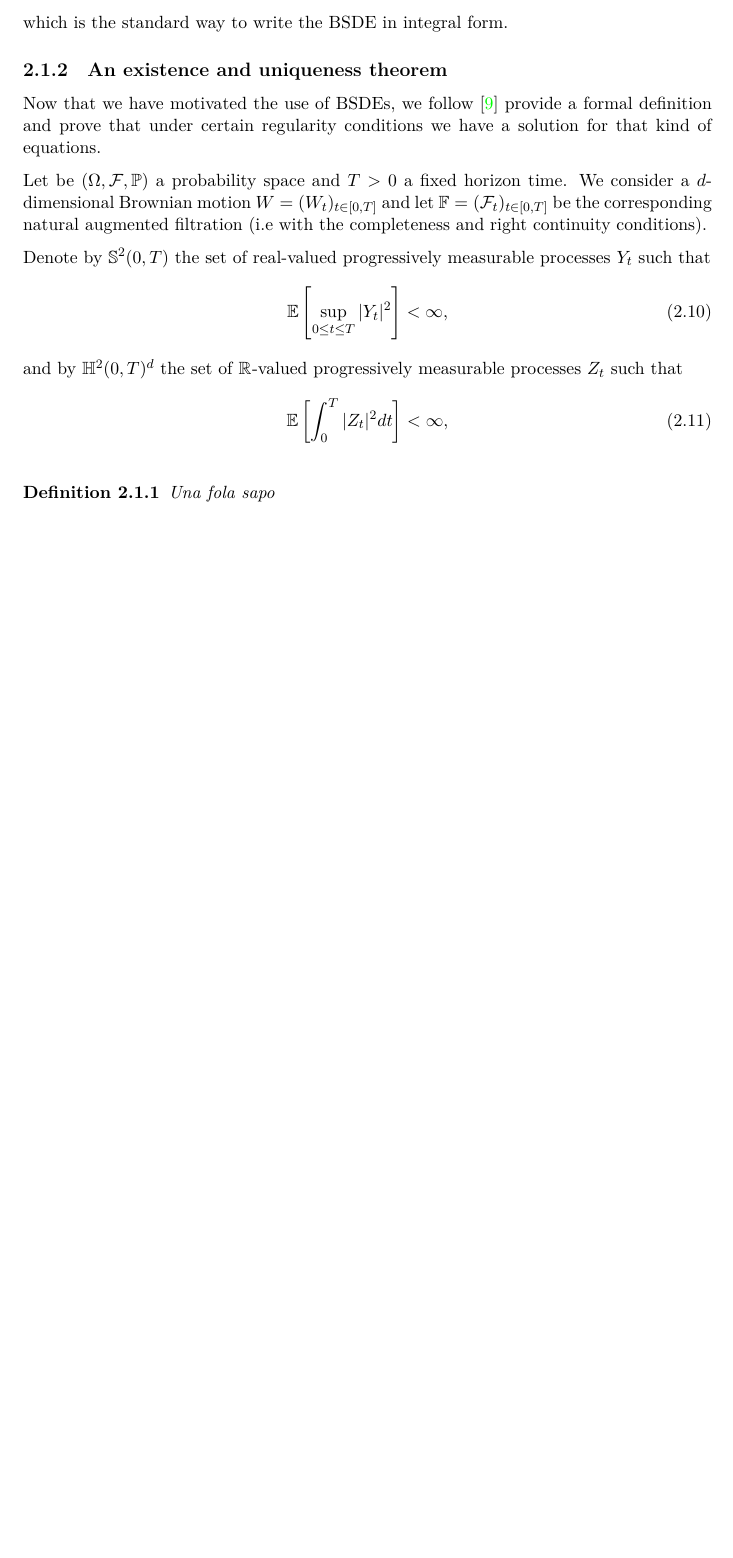
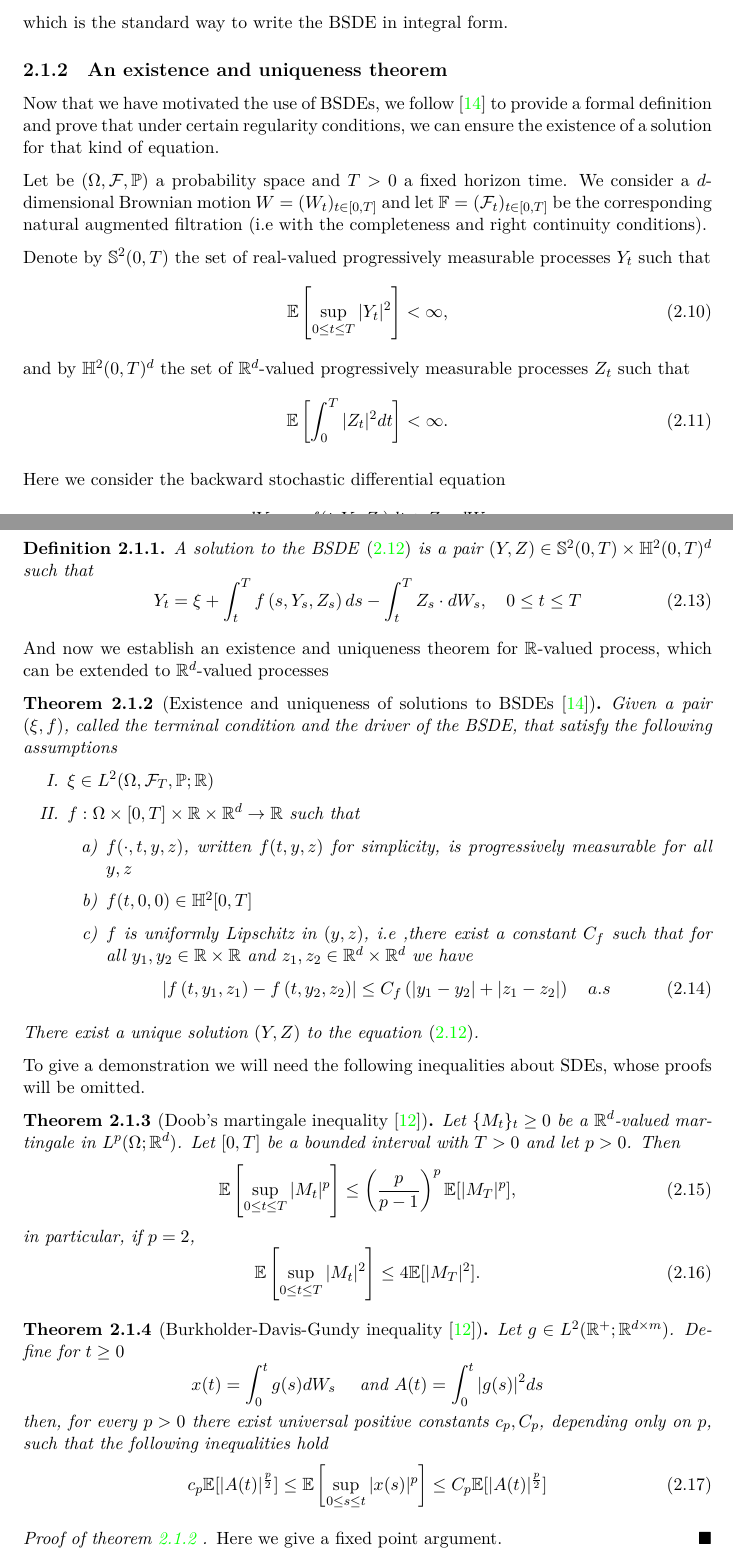
Before and after one commit to CarlosContrerasQ12/TesisMaestria, a LaTeX thesis (Tesis/main.tex, which reads Tesis/chapters/chapter02.tex): part of page 8 of 16 before the commit and two parts of pages 9 and 10 of 18 after it, the two joined at a grey line, cut so that both start at the same text, the shorter picture padded with empty space. The pictures show the PDF file Tesis/main.pdf that the author committed with the source.

Commit message:
Existence

```diff
--- a/Tesis/chapters/chapter02.tex
+++ b/Tesis/chapters/chapter02.tex
@@ -71,7 +73,7 @@ that is inserted in \eqref{eqn:exampleBSDEintegral} to obtain
 \end{equation}
 which is the standard way to write the BSDE in integral form.
 \subsection{An existence and uniqueness theorem}
-Now that we have motivated the use of BSDEs, we follow \cite{pham_continuous-time_2009} provide a formal definition and prove that under certain regularity conditions we have a solution for that kind of equations.
+Now that we have motivated the use of BSDEs, we follow \cite{pham_continuous-time_2009} to provide a formal definition and prove that under certain regularity conditions, we can ensure the existence of a solution for that kind of equation.
 
 Let be $(\Omega,\mathcal{F},\mathbb{P})$ a probability space and $T>0$ a fixed horizon time. We consider a $d$-dimensional Brownian motion $W=(W_t)_{t\in [0,T]}$ and let $\mathbb{F}=(\mathcal{F}_t)_{t\in[0,T]}$ be the corresponding natural augmented filtration (i.e with the completeness and right continuity conditions).
 
@@ -79,13 +81,67 @@ Denote by $\mathbb{S}^2(0,T)$ the set of real-valued progressively measurable pr
 \begin{equation}
 	\mathbb{E}\left[\sup_{0\leq t \leq T}|Y_t|^2\right]<\infty,
 \end{equation}
-and by $\mathbb{H}^2(0,T)^d$ the set of $\mathbb{R^d}$-valued progressively measurable processes $Z_t$ such that
+and by $\mathbb{H}^2(0,T)^d$ the set of $\mathbb{R}^d$-valued progressively measurable processes $Z_t$ such that
 \begin{equation}
-	\mathbb{E}\left[\int_{0}^{T}|Z_t|^2 dt\right]<\infty,
+	\mathbb{E}\left[\int_{0}^{T}|Z_t|^2 dt\right]<\infty.
+\end{equation}
+
+Here we consider the backward stochastic differential equation
+\begin{equation}
+	\label{eqn:BSDE}
+	\begin{split}
+		&dY_t=-f(t,Y_t,Z_t)dt+Z_t\cdot dW_t\\
+		&Y(T)=\xi
+	\end{split}
 \end{equation}
 \begin{definition}
-	Una fola sapo
+	A solution to the BSDE \eqref{eqn:BSDE} is a pair $(Y,Z)\in \Sspa \times \Hspa$ such that
+	\begin{equation}
+	Y_t=\xi+\int_t^T f\left(s, Y_s, Z_s\right) d s-\int_t^T Z_s \cdot d W_s, \quad 0 \leq t \leq T
+	\end{equation}
 \end{definition}
+And now we establish an existence and uniqueness theorem for $\bbR$-valued process, which can be extended to $\bbR^d$-valued processes
+\begin{theorem}[Existence and uniqueness of solutions to BSDEs \cite{pham_continuous-time_2009}]
+	\label{thm:existence}
+	 Given a pair $(\xi,f)$, called the terminal condition and the driver of the BSDE, that satisfy the following assumptions
+	\begin{enumerate}[I.]
+		\item $\xi \in L^2(\Omega,\mathcal{F}_T,\mathbb{P};\mathbb{R})$
+		\item $f:\Omega\times [0,T]\times\mathbb{R}\times\mathbb{R}^d\to \bbR$ such that \begin{enumerate}[a)]
+			\item $f(\cdot,t,y,z)$, written $f(t,y,z)$ for simplicity, is progressively measurable for all $y,z$
+			\item $f(t,0,0)\in \mathbb{H}^2[0,T]$
+			\item $f$ is uniformly Lipschitz in $(y,z)$, i.e ,there exist a constant $C_f$ such that for all $y_1,y_2\in \bbR\times \bbR $ and $z_1,z_2\in \bbR^d\times\bbR^d$ we have
+			\begin{equation}
+				\label{eqn:lipschitz}
+				\left|f\left(t, y_1, z_1\right)-f\left(t, y_2, z_2\right)\right| \leq C_f\left(\left|y_1-y_2\right|+\left|z_1-z_2\right|\right) \quad a.s
+			\end{equation}
+		\end{enumerate}
+	\end{enumerate}
+There exist a unique solution $(Y,Z)$ to the equation \eqref{eqn:BSDE}.
+\end{theorem}
+To give a demonstration we will need the following inequalities about SDEs, whose proofs will be omitted.
+\begin{theorem}[Doob's martingale inequality \cite{mao_stochastic_2008}]
+	Let $\{M_t\}_t\geq 0$ be a $\bbR^d$-valued martingale in $L^{p}(\Omega;\bbR^d)$. Let $[0,T]$ be a bounded interval with $T>0$ and let $p>0$. Then
+	\begin{equation}
+		\mathbb{E}\left[ \sup_{0\leq t\leq T}|M_t|^p\right]\leq \left(\frac{p}{p-1}\right)^p \mathbb{E}[|M_T|^p],
+	\end{equation}
+	in particular, if $p=2$,
+	\begin{equation}
+		\mathbb{E}\left[ \sup_{0\leq t\leq T}|M_t|^2\right]\leq4 \mathbb{E}[|M_T|^2].
+	\end{equation}
+\end{theorem}
+\begin{theorem}[Burkholder-Davis-Gundy inequality \cite{mao_stochastic_2008}]
+	Let $g\in L^2(\bbR^+;\bbR^{d\times m})$. Define for $t\geq 0$
+	\begin{equation*}
+		x(t)=\int_{0}^{t}g(s)dW_s\quad \text{ and } A(t)=\int_{0}^{t}|g(s)|^2 ds
+	\end{equation*}
+	then, for every $p>0$ there exist universal positive constants $c_p,C_p$, depending only on $p$, such that the following inequalities hold
+	\begin{equation}
+		c_p\mathbb{E}[|A(t)|^{\frac{p}{2}}]\leq \mathbb{E}\left[\sup_{0\leq s\leq t}|x(s)|^p\right]\leq C_p\mathbb{E}[|A(t)|^{\frac{p}{2}}]
+	\end{equation}
+\end{theorem}
+\begin{proof}[Proof of theorem \ref{thm:existence} ]
+Here we give a fixed point argument.
+\end{proof}
 \subsection{Forward-Backward stochastic differential equations}
 \section{The Feynman-Kac formulas}
 \subsection{The linear Feynman-Kac formula}
```
Also changed, not shown: Tesis/Notas/notas.tex (+2 -0 lines), Tesis/chapters/introduction.tex (added, +9 -0 lines), Tesis/main.tex (+5 -0 lines), Tesis/Notas/notas.pdf, Tesis/main.bbl, Tesis/main.pdf, Tesis/chapters/chapter02.tex (12 more changed lines), 9 other files.
